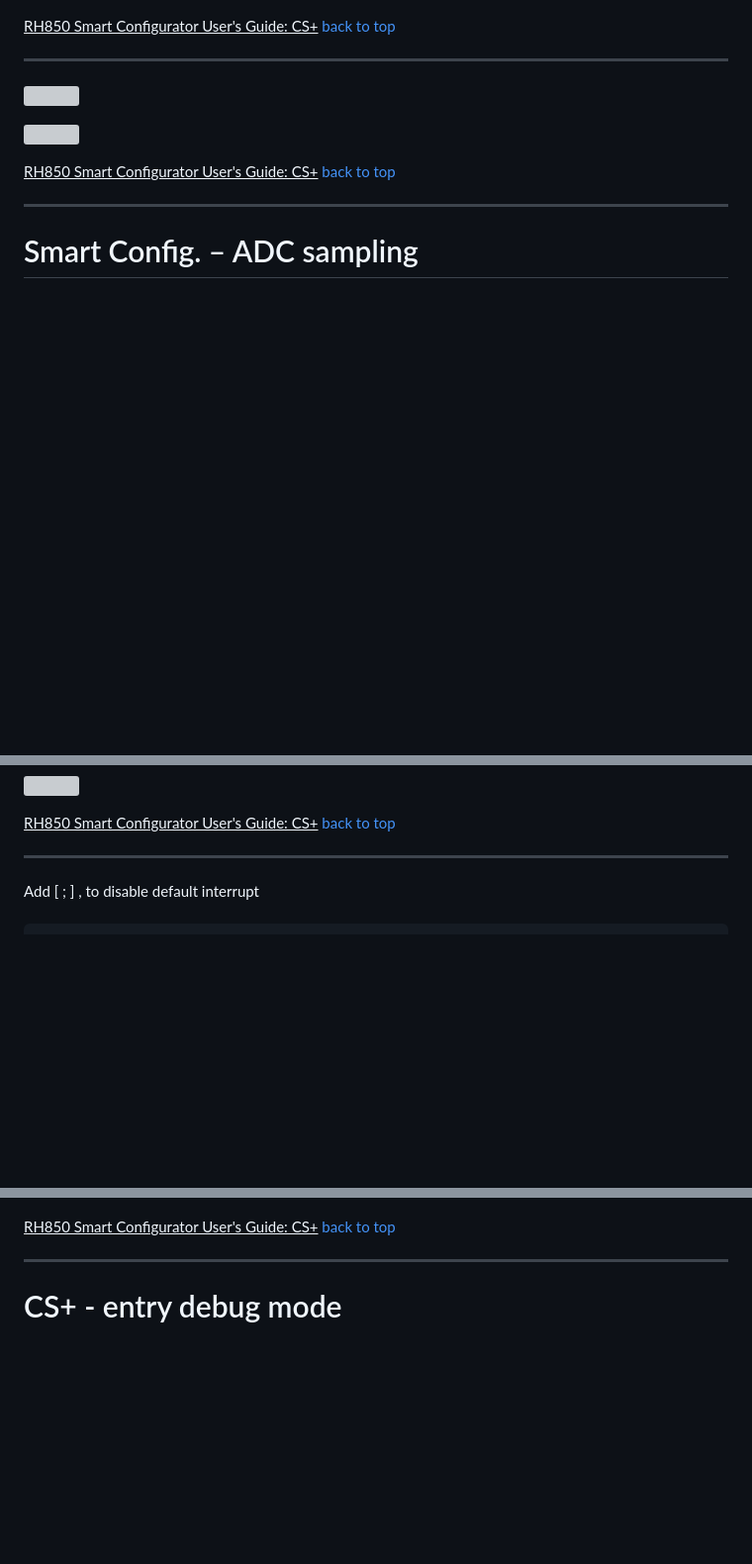
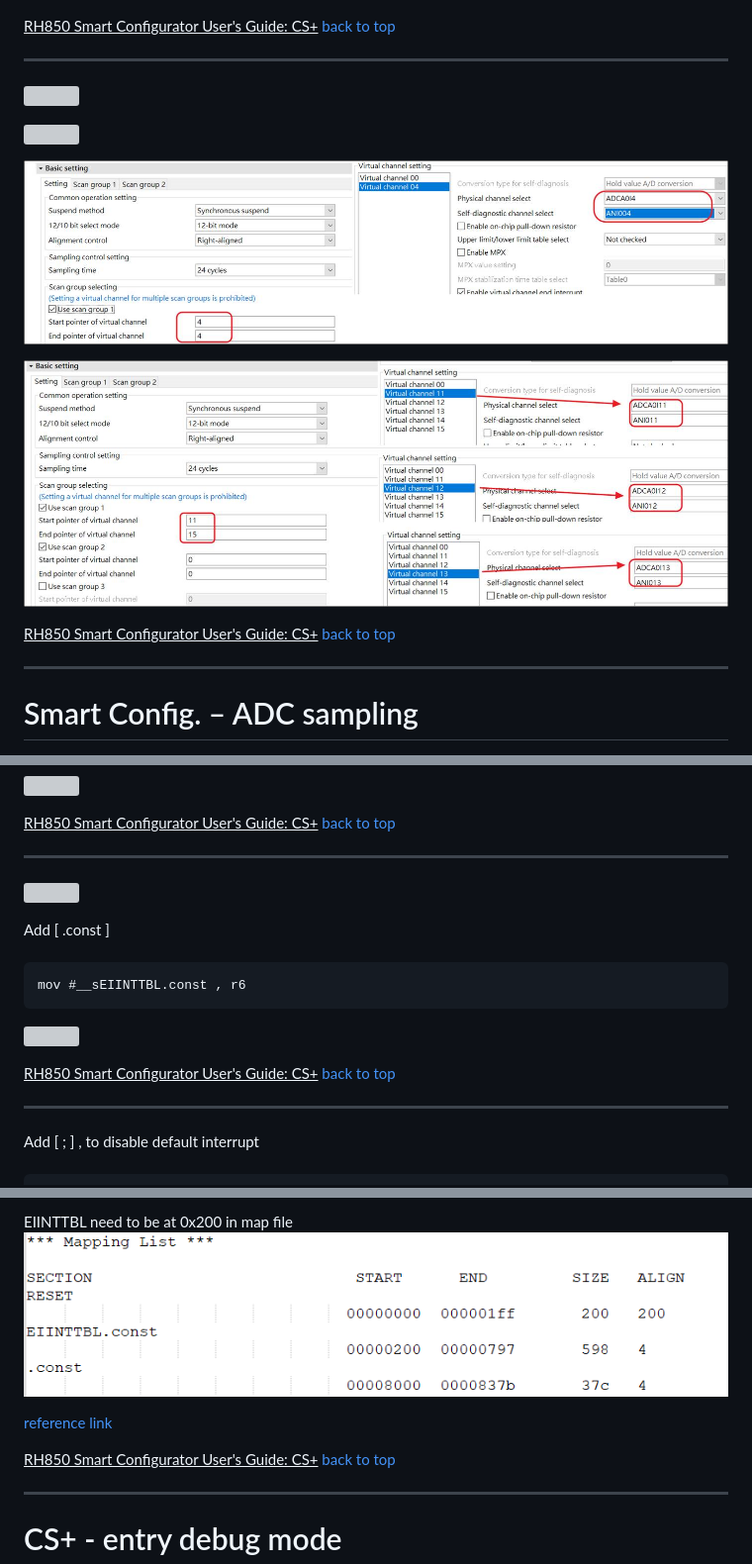
Before and after one commit to released/slide_RH850, a Markdown page: index.md, 3 parts joined by grey strips. Shown: that part at 99% size. Drawn GitHub-style; pictures changed too: img/slide_extend_RH850142_1.png (added), img/slide_extend_RH850142_2.png (added), img/slide_extend_RH850166_1.png (added); blank space fills up the shorter version; grey boxes are pictures that could not be loaded.

````diff
--- a/index.md
+++ b/index.md
@@ -866,6 +866,10 @@ R_Config_TAUB0_Start();
 
 ![](img/slide_extend_RH850142.png)
 
+![](img/slide_extend_RH850142_1.png)
+
+![](img/slide_extend_RH850142_2.png)
+
 <u>RH850 Smart Configurator User's Guide: CS+</u>
 [back to top](#article_top)
 
@@ -1003,6 +1007,23 @@ USE_TABLE_REFERENCE_METHOD .set 1
 
 ---
 
+![](img/slide_extend_RH850160.png)
+
+<span style="color:#FF0000">
+Add [ .const ]<br><br>
+</span>
+
+```
+mov #__sEIINTTBL.const , r6
+```
+
+![](img/slide_extend_RH850161.png)
+
+<u>RH850 Smart Configurator User's Guide: CS+</u>
+[back to top](#article_top)
+
+---
+
 <span style="color:#FF0000">
 Add [ ; ] , to disable default interrupt<br><br>
 </span>
@@ -1092,3 +1155,7 @@ Final section table result<br><br>
+EIINTTBL need to be at 0x200 in map file
+![](img/slide_extend_RH850166_1.png)
+
+[reference link](https://blog.csdn.net/laifengyuan1/article/details/125165618)
 
 <u>RH850 Smart Configurator User's Guide: CS+</u>
 [back to top](#article_top)
````
Also changed, not shown: other parts of index.md (+79 -25 lines), img/slide_extend_RH850166_0.png (added), img/slide_extend_RH850166_2.png (added), img/slide_extend_RH850166_3.png (added), 1 other file.
